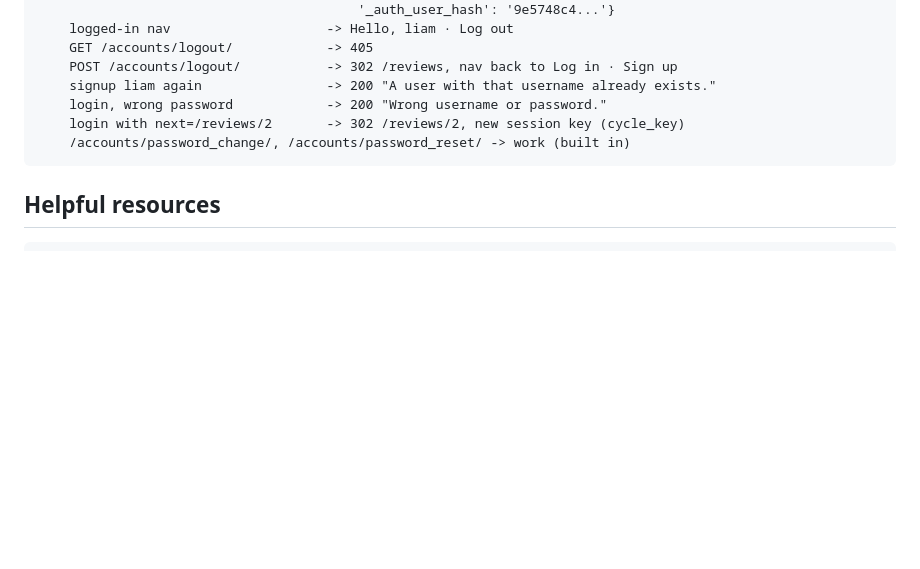
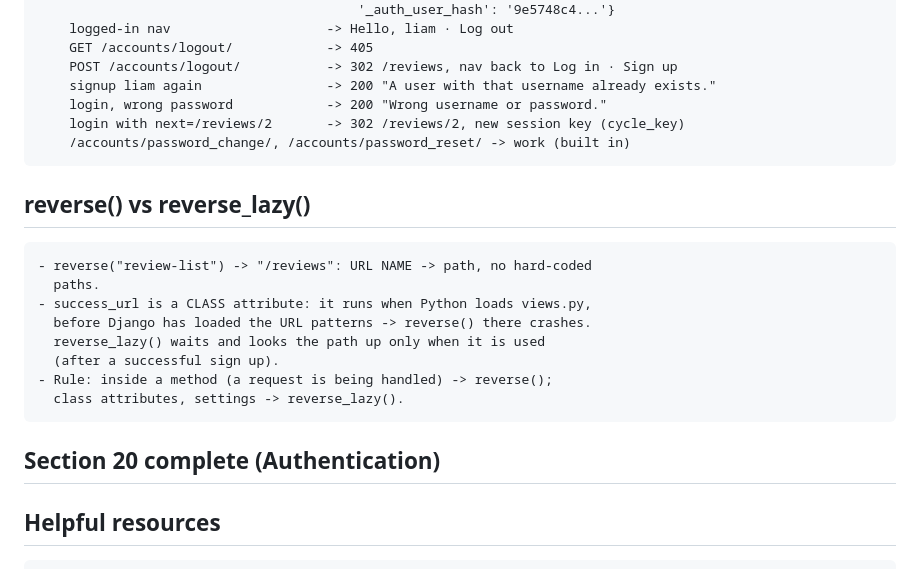
Before and after one commit to sachincmanjrekar/django_complete, a Markdown page: feedback/LEARNING_LOG.md, the part around the change. GitHub-like rendering; blank space fills up the shorter version.

Commit message:
Log reverse() vs reverse_lazy() and close Section 20 (Authentication)
Co-Authored-By: Claude Opus 5.5 <noreply@anthropic.com>

```diff
--- a/feedback/LEARNING_LOG.md
+++ b/feedback/LEARNING_LOG.md
@@ -1643,6 +1643,19 @@
         login with next=/reviews/2       -> 302 /reviews/2, new session key (cycle_key)
         /accounts/password_change/, /accounts/password_reset/ -> work (built in)
 
+## reverse() vs reverse_lazy()
+
+    - reverse("review-list") -> "/reviews": URL NAME -> path, no hard-coded
+      paths.
+    - success_url is a CLASS attribute: it runs when Python loads views.py,
+      before Django has loaded the URL patterns -> reverse() there crashes.
+      reverse_lazy() waits and looks the path up only when it is used
+      (after a successful sign up).
+    - Rule: inside a method (a request is being handled) -> reverse();
+      class attributes, settings -> reverse_lazy().
+
+## Section 20 complete (Authentication)
+
 ## Helpful resources
 
     - Course code snapshot repository (branch per lesson):
```
